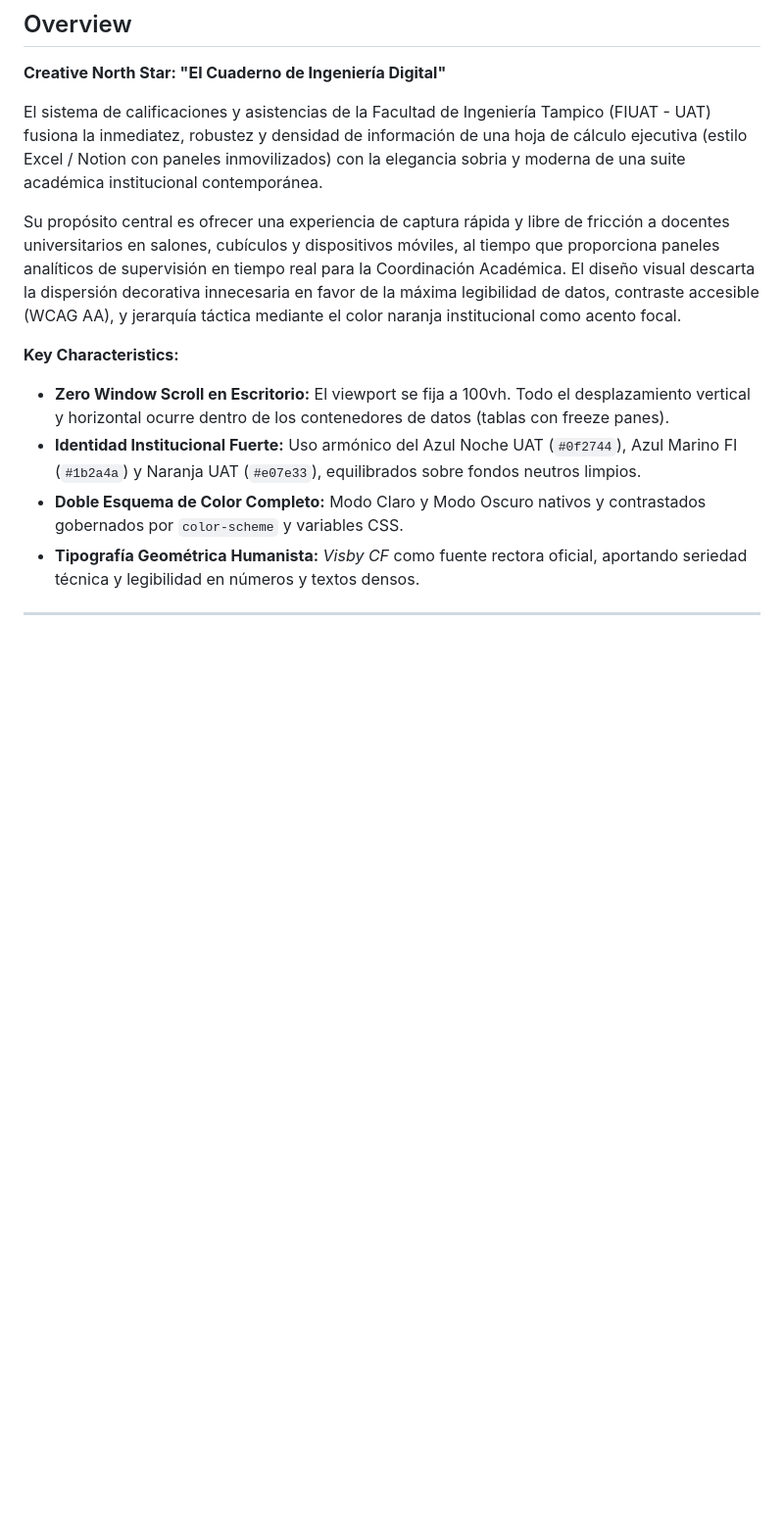
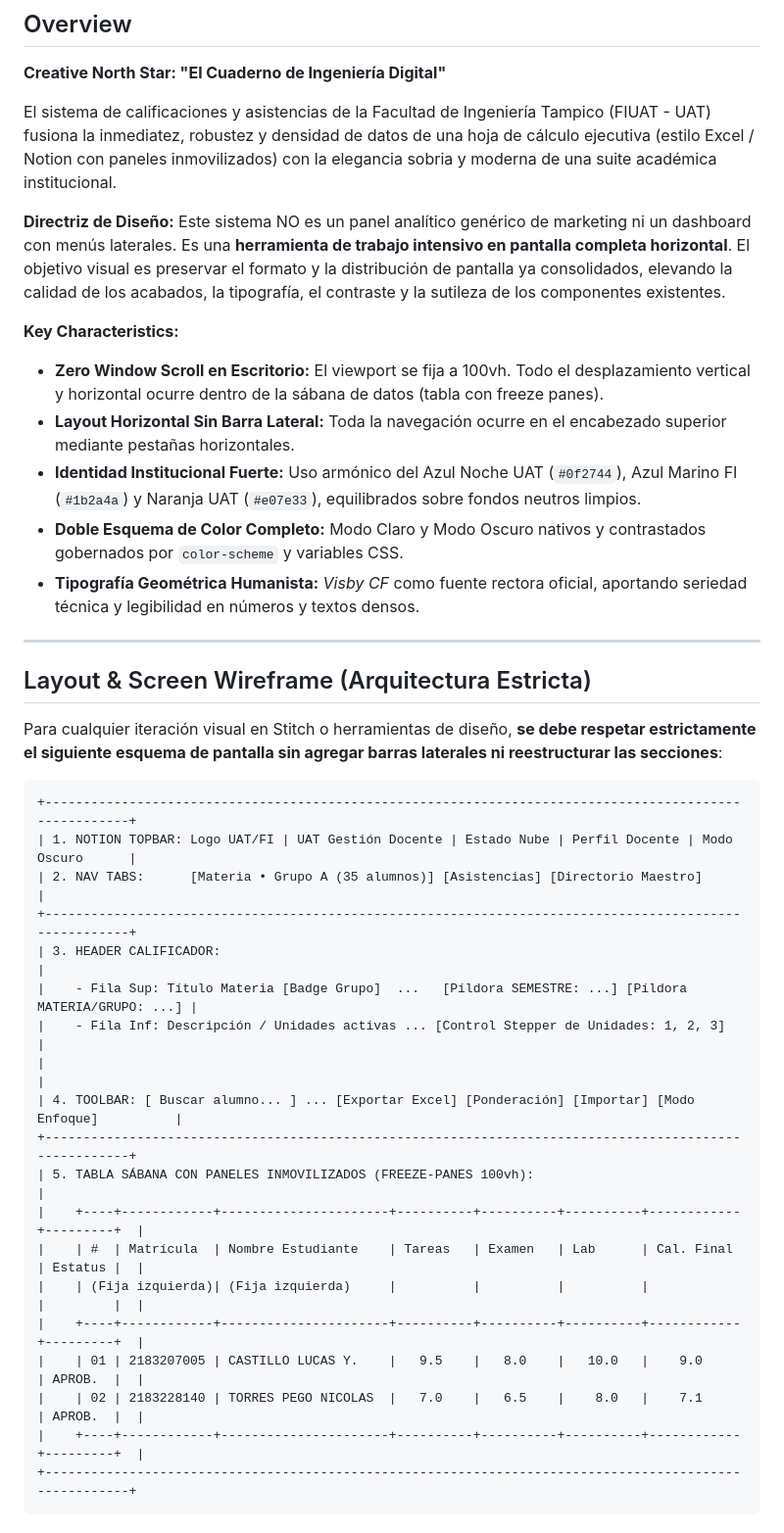
Before and after one commit to BrandonDuenas-17/Calificaciones-FITUAT, a Markdown page: DESIGN.md, the part around one of its changes. Shown at 98% size. Drawn GitHub-style; blank space fills up the shorter version.

Commit message:
docs(design): blindar DESIGN.md con wireframe estricto y prohibicion de sidebars/avatares para Stitch

````diff
--- a/DESIGN.md
+++ b/DESIGN.md
@@ -86,12 +86,42 @@ components:
 
 **Creative North Star: "El Cuaderno de Ingeniería Digital"**
 
-El sistema de calificaciones y asistencias de la Facultad de Ingeniería Tampico (FIUAT - UAT) fusiona la inmediatez, robustez y densidad de información de una hoja de cálculo ejecutiva (estilo Excel / Notion con paneles inmovilizados) con la elegancia sobria y moderna de una suite académica institucional contemporánea.
+El sistema de calificaciones y asistencias de la Facultad de Ingeniería Tampico (FIUAT - UAT) fusiona la inmediatez, robustez y densidad de datos de una hoja de cálculo ejecutiva (estilo Excel / Notion con paneles inmovilizados) con la elegancia sobria y moderna de una suite académica institucional.
 
-Su propósito central es ofrecer una experiencia de captura rápida y libre de fricción a docentes universitarios en salones, cubículos y dispositivos móviles, al tiempo que proporciona paneles analíticos de supervisión en tiempo real para la Coordinación Académica. El diseño visual descarta la dispersión decorativa innecesaria en favor de la máxima legibilidad de datos, contraste accesible (WCAG AA), y jerarquía táctica mediante el color naranja institucional como acento focal.
+**Directriz de Diseño:** Este sistema NO es un panel analítico genérico de marketing ni un dashboard con menús laterales. Es una **herramienta de trabajo intensivo en pantalla completa horizontal**. El objetivo visual es preservar el formato y la distribución de pantalla ya consolidados, elevando la calidad de los acabados, la tipografía, el contraste y la sutileza de los componentes existentes.
 
 **Key Characteristics:**
-- **Zero Window Scroll en Escritorio:** El viewport se fija a 100vh. Todo el desplazamiento vertical y horizontal ocurre dentro de los contenedores de datos (tablas con freeze panes).
+- **Zero Window Scroll en Escritorio:** El viewport se fija a 100vh. Todo el desplazamiento vertical y horizontal ocurre dentro de la sábana de datos (tabla con freeze panes).
+- **Layout Horizontal Sin Barra Lateral:** Toda la navegación ocurre en el encabezado superior mediante pestañas horizontales.
 - **Identidad Institucional Fuerte:** Uso armónico del Azul Noche UAT (`#0f2744`), Azul Marino FI (`#1b2a4a`) y Naranja UAT (`#e07e33`), equilibrados sobre fondos neutros limpios.
 - **Doble Esquema de Color Completo:** Modo Claro y Modo Oscuro nativos y contrastados gobernados por `color-scheme` y variables CSS.
 - **Tipografía Geométrica Humanista:** *Visby CF* como fuente rectora oficial, aportando seriedad técnica y legibilidad en números y textos densos.
+
+---
+
+## Layout & Screen Wireframe (Arquitectura Estricta)
+
+Para cualquier iteración visual en Stitch o herramientas de diseño, **se debe respetar estrictamente el siguiente esquema de pantalla sin agregar barras laterales ni reestructurar las secciones**:
+
+```
++-------------------------------------------------------------------------------------------------------+
+| 1. NOTION TOPBAR: Logo UAT/FI | UAT Gestión Docente | Estado Nube | Perfil Docente | Modo Oscuro      |
+| 2. NAV TABS:      [Materia • Grupo A (35 alumnos)] [Asistencias] [Directorio Maestro]                 |
++-------------------------------------------------------------------------------------------------------+
+| 3. HEADER CALIFICADOR:                                                                                |
+|    - Fila Sup: Título Materia [Badge Grupo]  ...   [Píldora SEMESTRE: ...] [Píldora MATERIA/GRUPO: ...] |
+|    - Fila Inf: Descripción / Unidades activas ... [Control Stepper de Unidades: 1, 2, 3]              |
+|                                                                                                       |
+| 4. TOOLBAR: [ Buscar alumno... ] ... [Exportar Excel] [Ponderación] [Importar] [Modo Enfoque]          |
++-------------------------------------------------------------------------------------------------------+
+| 5. TABLA SÁBANA CON PANELES INMOVILIZADOS (FREEZE-PANES 100vh):                                        |
+|    +----+------------+----------------------+----------+----------+----------+------------+---------+  |
+|    | #  | Matrícula  | Nombre Estudiante    | Tareas   | Examen   | Lab      | Cal. Final | Estatus |  |
+|    | (Fija izquierda)| (Fija izquierda)     |          |          |          |            |         |  |
+|    +----+------------+----------------------+----------+----------+----------+------------+---------+  |
+|    | 01 | 2183207005 | CASTILLO LUCAS Y.    |   9.5    |   8.0    |   10.0   |    9.0     | APROB.  |  |
+|    | 02 | 2183228140 | TORRES PEGO NICOLAS  |   7.0    |   6.5    |    8.0   |    7.1     | APROB.  |  |
+|    +----+------------+----------------------+----------+----------+----------+------------+---------+  |
++-------------------------------------------------------------------------------------------------------+
+```
+
````
Also changed, not shown: other parts of DESIGN.md (+25 -23 lines).
